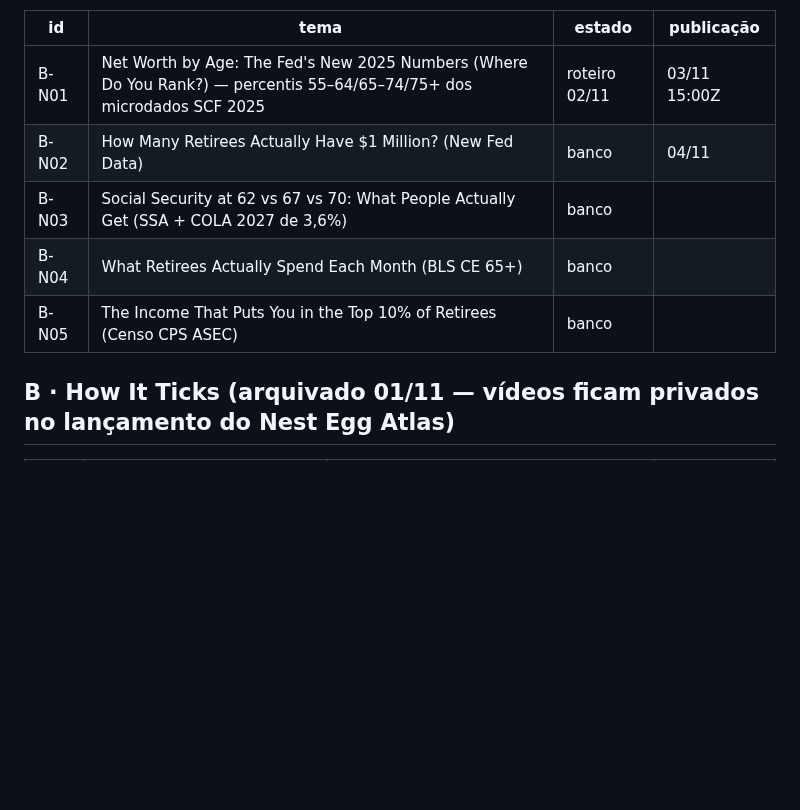
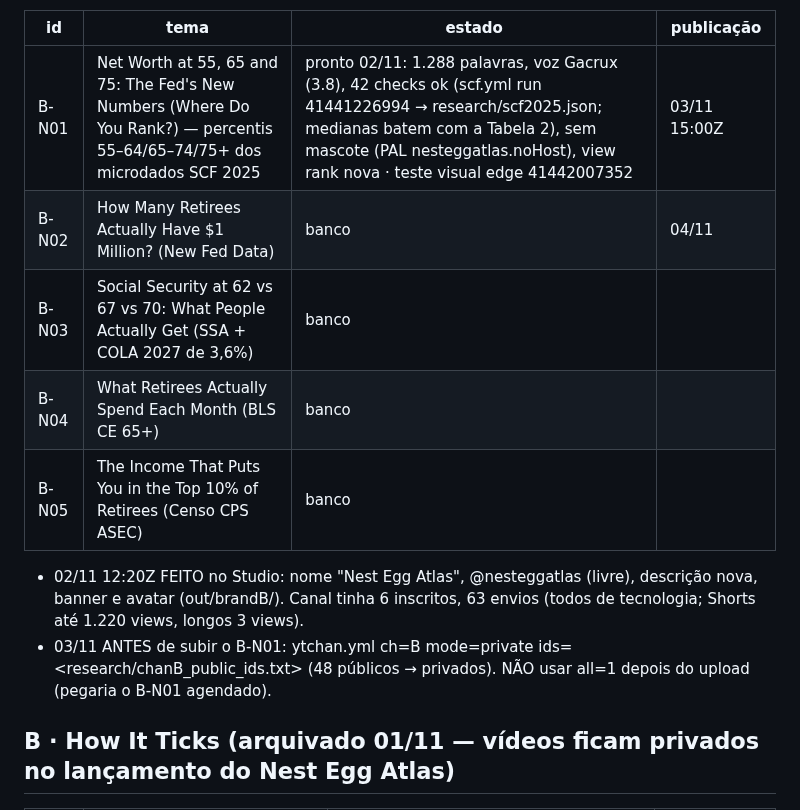
Before and after one commit to justmeoccupyingspace-eng/canais-dark, a Markdown page: specs/long/QUEUE.md, the part around the change. Drawn GitHub-style; blank space fills up the shorter version.

Commit message:
QUEUE: canal B renomeado, B-N01 pronto
Co-Authored-By: Claude Opus 5.5 <noreply@anthropic.com>
Claude-Session: https://claude.ai/code/session_01AMBh8z4K8o9Aww49vDi5CL

```diff
--- a/specs/long/QUEUE.md
+++ b/specs/long/QUEUE.md
@@ -135,11 +135,14 @@ Ferramentas de pauta: `mine.yml` (sem input = garimpo de ultrapassagens/quem sub
 
 | id | tema | estado | publicação |
 |---|---|---|---|
-| B-N01 | Net Worth by Age: The Fed's New 2025 Numbers (Where Do You Rank?) — percentis 55–64/65–74/75+ dos microdados SCF 2025 | roteiro 02/11 | 03/11 15:00Z |
+| B-N01 | Net Worth at 55, 65 and 75: The Fed's New Numbers (Where Do You Rank?) — percentis 55–64/65–74/75+ dos microdados SCF 2025 | pronto 02/11: 1.288 palavras, voz Gacrux (3.8), 42 checks ok (scf.yml run 41441226994 → research/scf2025.json; medianas batem com a Tabela 2), sem mascote (PAL nesteggatlas.noHost), view rank nova · teste visual edge 41442007352 | 03/11 15:00Z |
 | B-N02 | How Many Retirees Actually Have $1 Million? (New Fed Data) | banco | 04/11 |
 | B-N03 | Social Security at 62 vs 67 vs 70: What People Actually Get (SSA + COLA 2027 de 3,6%) | banco | |
 | B-N04 | What Retirees Actually Spend Each Month (BLS CE 65+) | banco | |
 | B-N05 | The Income That Puts You in the Top 10% of Retirees (Censo CPS ASEC) | banco | |
+
+- 02/11 12:20Z FEITO no Studio: nome "Nest Egg Atlas", @nesteggatlas (livre), descrição nova, banner e avatar (out/brandB/). Canal tinha 6 inscritos, 63 envios (todos de tecnologia; Shorts até 1.220 views, longos 3 views).
+- 03/11 ANTES de subir o B-N01: ytchan.yml ch=B mode=private ids=<research/chanB_public_ids.txt> (48 públicos → privados). NÃO usar all=1 depois do upload (pegaria o B-N01 agendado).
 
 ## B · How It Ticks (arquivado 01/11 — vídeos ficam privados no lançamento do Nest Egg Atlas)
 | id | tema | estado | publicação |
```
